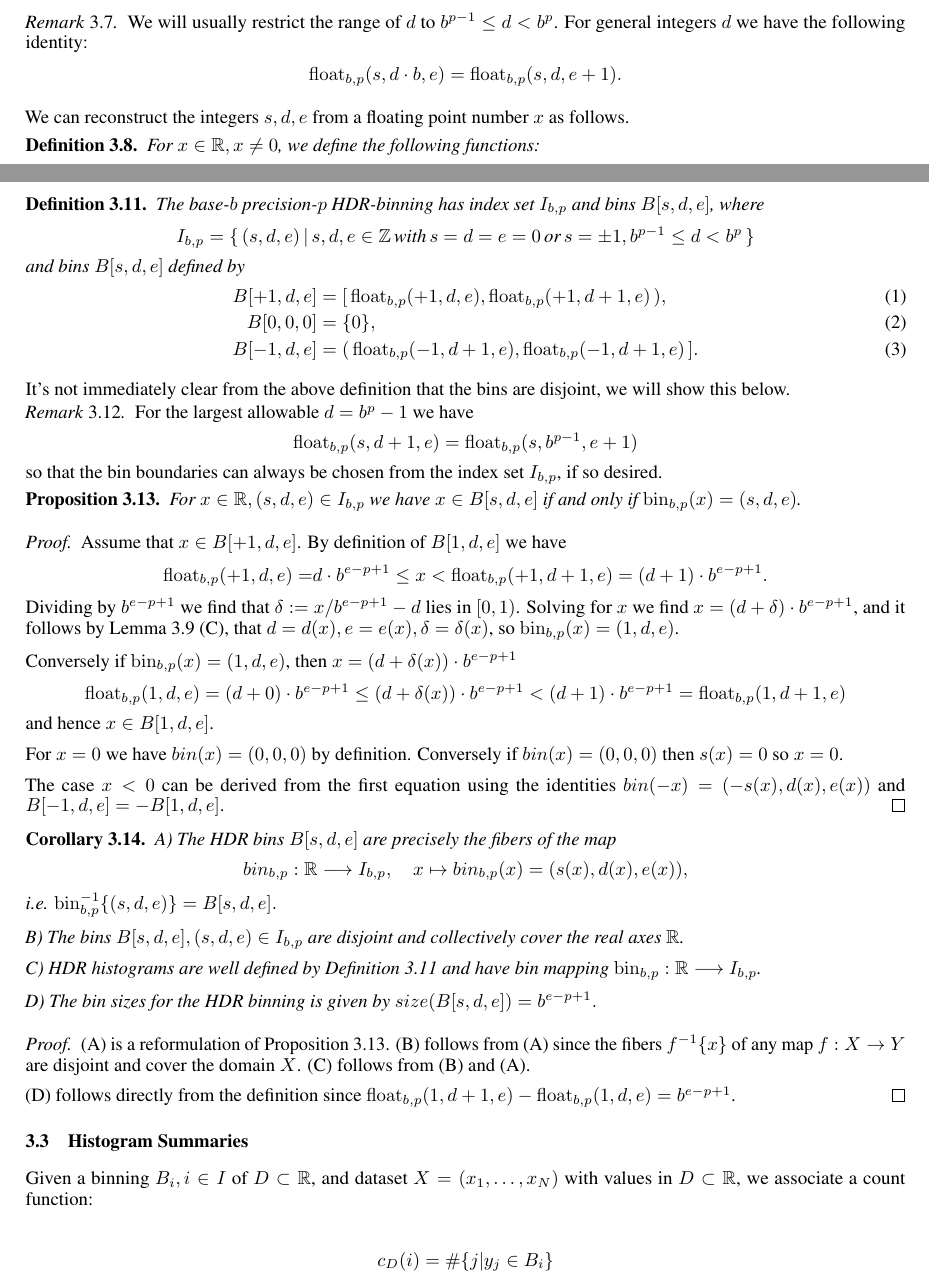
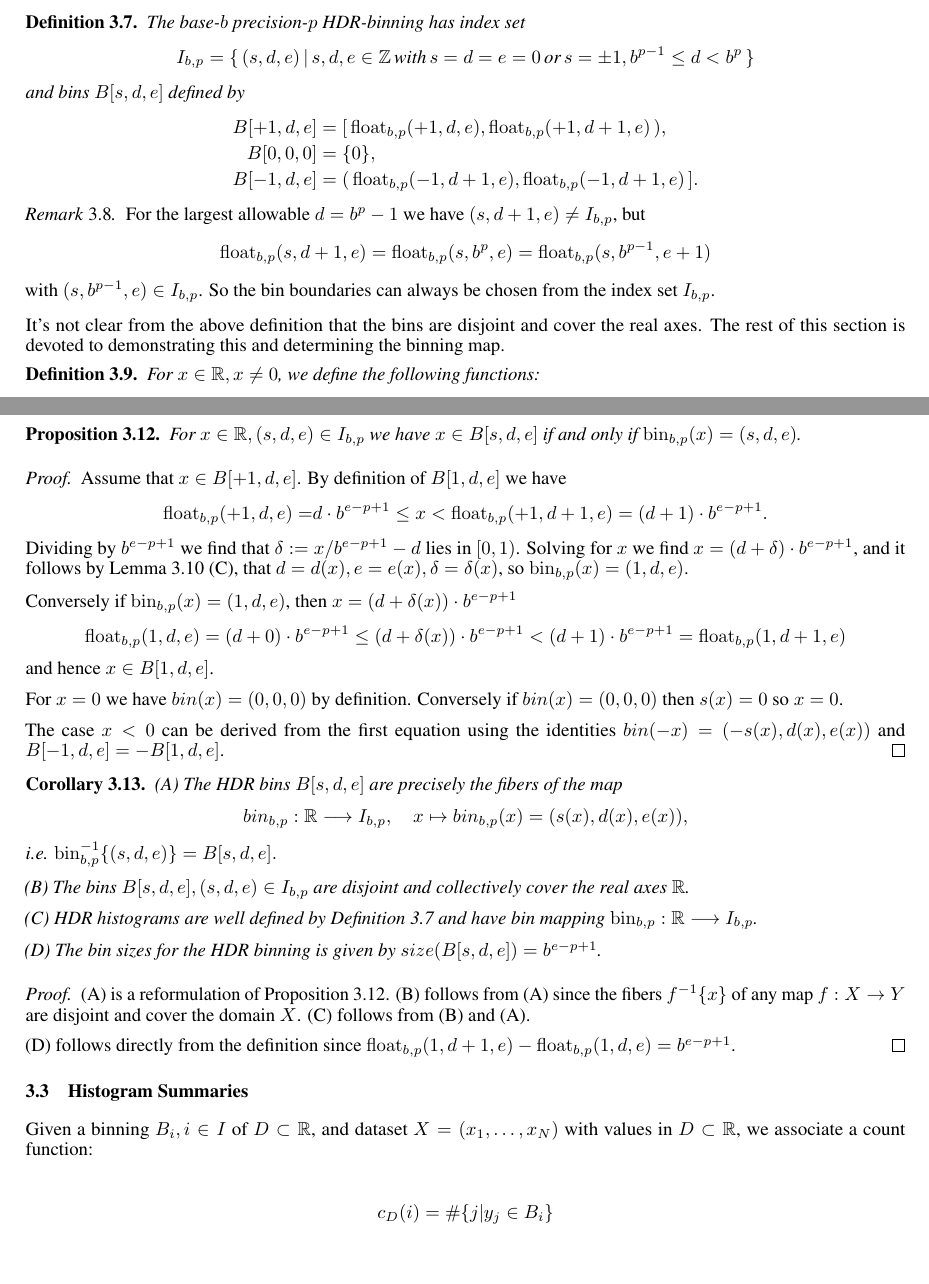
Before and after one commit to circonus-labs/circllhist-paper, a LaTeX paper (circllhist.tex): two parts of pages 3 and 4 of 5, joined at a grey line, cut so that both start at the same text. Compiled offline with pdfLaTeX.

Commit message:
Rearrange

```diff
--- a/circllhist.tex
+++ b/circllhist.tex
@@ -156,17 +156,30 @@ has sign $s=+1$, mantissa $d=66$ and exponent $e=-36$.
   The number $1$ is represented as $\float_{b,p}(+1,b^{p-1},0) = 1$.
 \end{example}
 
+\begin{definition} \label{hdrdef}
+  The base-$b$ precision-$p$ HDR-binning has index set
+  \begin{align*}
+    I_{b,p} = \{\, (s,d,e) \,|\, s,d,e \in \IZ \,\text{with}\, s=d=e=0 \,\text{or}\, s=\pm1, b^{p-1} \leq d < b^p \,\}
+  \end{align*}
+  and bins $B[s,d,e]$ defined by
+  \begin{align*}
+    B[+1,d,e] &= \mathopen[\,\float_{b,p}(+1,d,e), \float_{b,p}(+1,d+1,e)\,\mathopen), \\
+    B[0,0,0]  &= \{ 0 \}, \\
+    B[-1,d,e] &= \mathopen(\,\float_{b,p}(-1,d+1,e), \float_{b,p}(-1,d+1,e)\,\mathopen].
+  \end{align*}
+\end{definition}
 
-
-\begin{remark}
-  We will usually restrict the range of $d$ to $b^{p-1} \leq d < b^p$.
-  For general integers $d$ we have the following identity:
+\begin{remark} For the largest allowable $d=b^{p}-1$ we have $(s,d+1,e) \neq I_{b,p}$, but
   \begin{align*}
-    \float_{b,p}(s,d \cdot b,e) = \float_{b,p}(s, d, e + 1).
+    \float_{b,p}(s,d + 1,e) = \float_{b,p}(s, b^p ,e) = \float_{b,p}(s, b^{p-1}, e+1)
   \end{align*}
+  with $(s, b^{p-1}, e) \in I_{b,p}$.
+  So the bin boundaries can always be chosen from the index set $I_{b,p}$.
 \end{remark}
 
-We can reconstruct the integers $s,d,e$ from a floating point number $x$ as follows.
+It's not clear from the above definition that the bins are disjoint and cover the real axes.
+The rest of this section is devoted to demonstrating this and determining the binning map.
+
 \begin{definition}
   For $x\in\IR, x\neq 0$, we define the following functions:
   \begin{align*}
@@ -250,28 +263,6 @@ We can reconstruct the integers $s,d,e$ from a floating point number $x$ as foll
   Conversely, if $x = \float_{b,p}(s,d,e)$ then $s = s(x), d = d(x), e = e(x), \delta(x) = 0$ by \ref{floatlem} (C).
 \end{proof}
 
-\begin{definition} \label{hdrdef}
-  The base-$b$ precision-$p$ HDR-binning has index set $I_{b,p}$ and bins $B[s,d,e]$, where
-  \begin{align*}
-    I_{b,p} = \{\, (s,d,e) \,|\, s,d,e \in \IZ \,\text{with}\, s=d=e=0 \,\text{or}\, s=\pm1, b^{p-1} \leq d < b^p \,\}
-  \end{align*}
-  and bins $B[s,d,e]$ defined by
-  \begin{align}
-    B[+1,d,e] &= \mathopen[\,\float_{b,p}(+1,d,e), \float_{b,p}(+1,d+1,e)\,\mathopen), \\
-    B[0,0,0]  &= \{ 0 \}, \\
-    B[-1,d,e] &= \mathopen(\,\float_{b,p}(-1,d+1,e), \float_{b,p}(-1,d+1,e)\,\mathopen].
-  \end{align}
-\end{definition}
-
-It's not immediately clear from the above definition that the bins are disjoint, we will show this below.
-
-\begin{remark} For the largest allowable $d=b^{p}-1$ we have
-\begin{align*}
-  \float_{b,p}(s,d + 1,e) = \float_{b,p}(s, b^{p-1}, e+1)
-\end{align*}
-so that the bin boundaries can always be chosen from the index set $I_{b,p}$, if so desired.
-\end{remark}
-
 \begin{proposition} \label{hdrprop}
   For $x \in \IR, (s,d,e) \in I_{b,p}$ we have $x \in B[s,d,e]$ if and only if $\bin_{b,p}(x) = (s,d,e)$.
 \end{proposition}
@@ -297,17 +288,17 @@ so that the bin boundaries can always be chosen from the index set $I_{b,p}$, if
 \end{proof}
 
 \begin{corollary}
-  A) The HDR bins $B[s,d,e]$ are precisely the fibers of the map
+  (A) The HDR bins $B[s,d,e]$ are precisely the fibers of the map
   \begin{align*}
     bin_{b,p}: \IR \lra I_{b,p}, \quad x \mapsto bin_{b,p}(x) = (s(x), d(x), e(x) ),
   \end{align*}
   i.e. $\bin_{b,p}^{-1}\{(s,d,e)\} = B[s,d,e].$
 
-  B) The bins $B[s,d,e], (s,d,e) \in I_{b,p}$ are disjoint and collectively cover the real axes $\IR$.
+  (B) The bins $B[s,d,e], (s,d,e) \in I_{b,p}$ are disjoint and collectively cover the real axes $\IR$.
 
-  C) HDR histograms are well defined by Definition \ref{hdrdef} and have bin mapping $\bin_{b,p}: \IR \lra I_{b,p}$.
+  (C) HDR histograms are well defined by Definition \ref{hdrdef} and have bin mapping $\bin_{b,p}: \IR \lra I_{b,p}$.
 
-  D) The bin sizes for the HDR binning is given by $size(B[s,d,e]) = b^{e-p+1}.$
+  (D) The bin sizes for the HDR binning is given by $size(B[s,d,e]) = b^{e-p+1}$.
 \end{corollary}
 
 \begin{proof}
```
